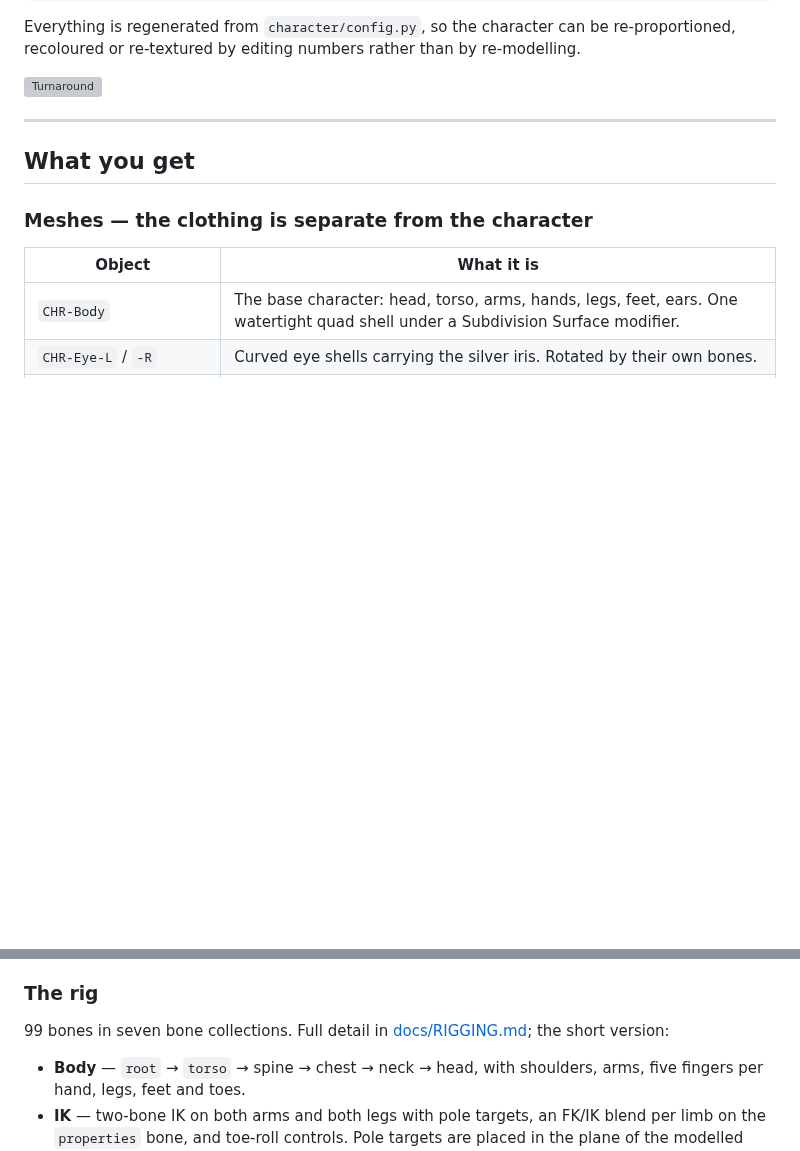
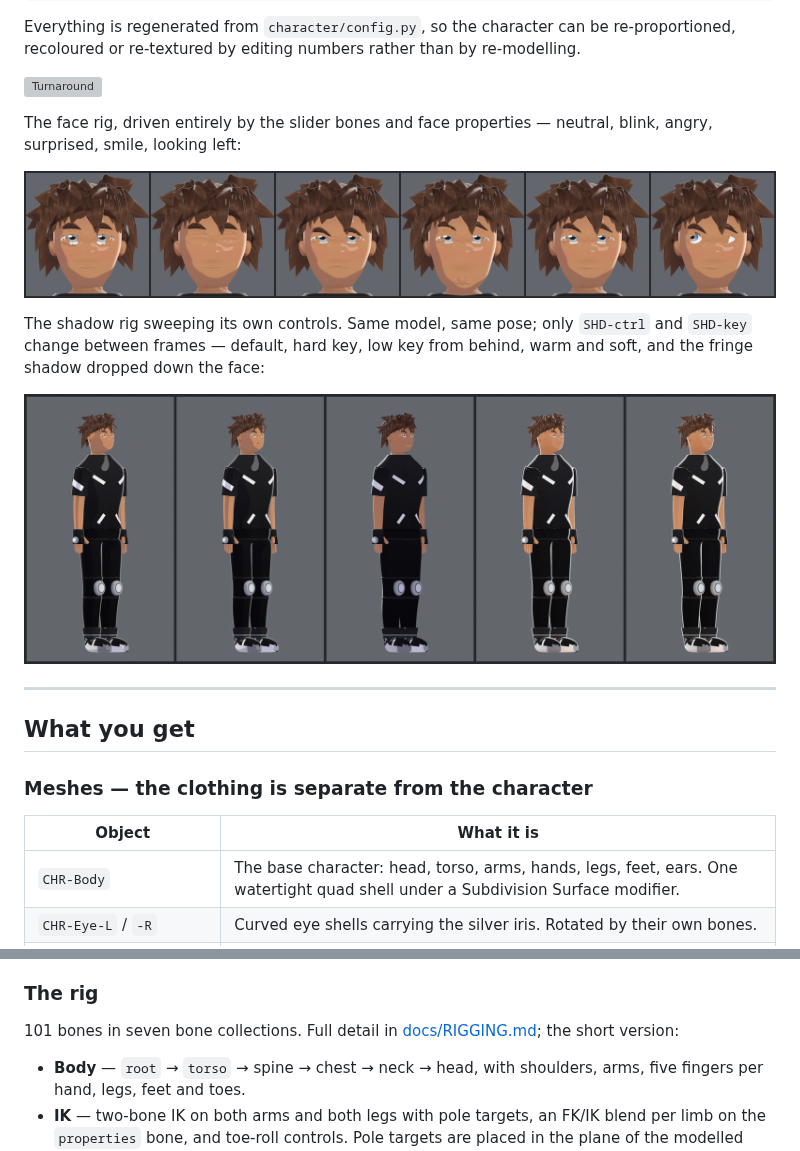
Before and after one commit to ChemionAsen458/Blender-Charcter-Test, a Markdown page: README.md, 2 parts joined by grey strips. Drawn GitHub-style; pictures changed too: docs/images/expressions.png (added), docs/images/shadow_rig.png (added); blank space fills up the shorter version; grey boxes are pictures that could not be loaded.

Commit message:
Add rendered preview sheets and reference them from the docs
Four sheets under docs/images, rendered from the committed kaito.blend:

- turnaround: front, side, back and three-quarter
- expressions: the face rig driven only by its slider bones and face
  properties -- neutral, blink, angry, surprised, smile, looking left
- shadow_rig: the same model in the same pose five times, with only
  SHD-ctrl and SHD-key changed between frames
- poses: rest and a posed example driven through the IK controls

The shadow sheet is framed on the whole figure rather than cropped to the
collar, since its whole point is that one control changes the shading
everywhere at once.

Co-Authored-By: Claude Opus 5 <noreply@anthropic.com>
Claude-Session: https://claude.ai/code/session_01U2RZhzGKpqwzWwyjVGFiUU

```diff
--- a/README.md
+++ b/README.md
@@ -27,6 +27,18 @@ be re-proportioned, recoloured or re-textured by editing numbers rather
 than by re-modelling.
 
 ![Turnaround](docs/images/turnaround.png)
+
+The face rig, driven entirely by the slider bones and face properties —
+neutral, blink, angry, surprised, smile, looking left:
+
+![Expressions](docs/images/expressions.png)
+
+The shadow rig sweeping its own controls. Same model, same pose; only
+`SHD-ctrl` and `SHD-key` change between frames — default, hard key, low
+key from behind, warm and soft, and the fringe shadow dropped down the
+face:
+
+![Shadow rig](docs/images/shadow_rig.png)
 
 ---
 
@@ -66,7 +78,7 @@ their labels so you can repaint by hand without guesswork. See
 
 ### The rig
 
-99 bones in seven bone collections. Full detail in
+101 bones in seven bone collections. Full detail in
 [docs/RIGGING.md](docs/RIGGING.md); the short version:
 
 * **Body** — `root` → `torso` → spine → chest → neck → head, with
```
Also changed, not shown: docs/RIGGING.md (+7 -1 lines), docs/images/poses.png (added), 1 other file.
